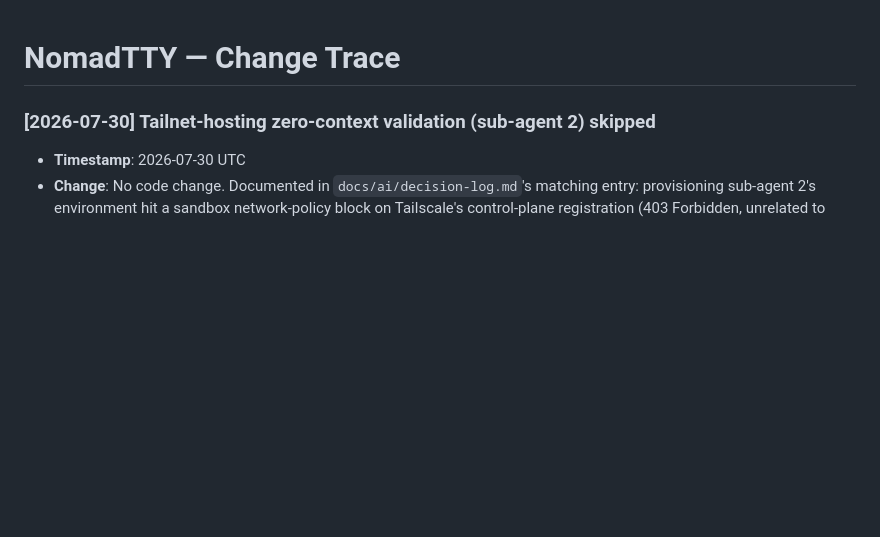
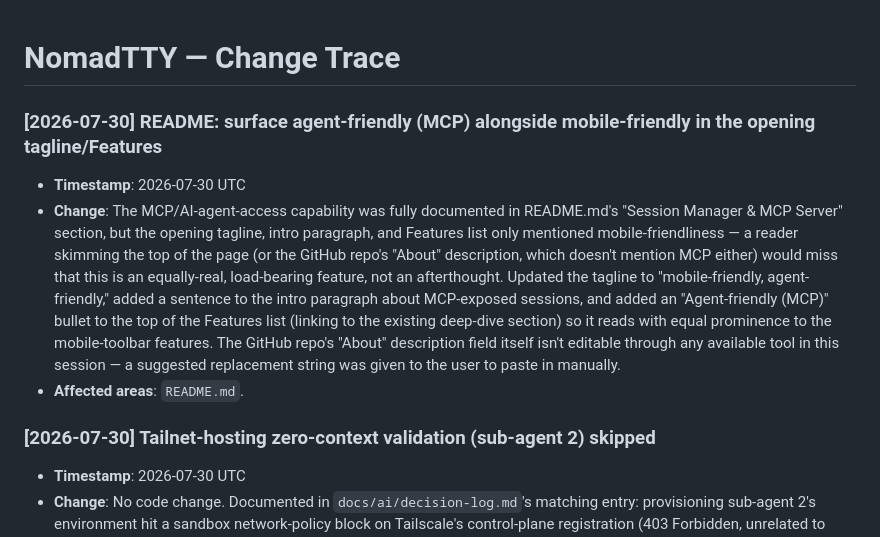
Before and after one commit to shifulegend/nomadtty, a Markdown page: docs/ai/change-trace.md, the part around the change. Drawn GitHub-style; blank space fills up the shorter version.

Commit message:
docs(readme): surface agent-friendly (MCP) alongside mobile-friendly
The opening tagline, intro paragraph, and Features list only mentioned
mobile-friendliness, even though MCP/AI-agent terminal access is an equally
real, fully-documented feature (see the existing "Session Manager & MCP
Server" section). Updated the tagline, added a sentence about MCP-exposed
sessions, and added an "Agent-friendly (MCP)" bullet at the top of Features
so it reads with the same prominence as the mobile toolbar.

Co-Authored-By: Claude Sonnet 5 <noreply@anthropic.com>
Claude-Session: https://claude.ai/code/session_01UCwQaQBwpxT2uNkLP6nXPf

```diff
--- a/docs/ai/change-trace.md
+++ b/docs/ai/change-trace.md
@@ -2,6 +2,21 @@
 <!-- canonical source of truth | newest entries first -->
 <!-- last updated: 2026-07-30 -->
 <!-- add an entry for every notable change: what, why, affected areas, commit -->
+
+### [2026-07-30] README: surface agent-friendly (MCP) alongside mobile-friendly in the opening tagline/Features
+- **Timestamp**: 2026-07-30 UTC
+- **Change**: The MCP/AI-agent-access capability was fully documented in README.md's
+  "Session Manager & MCP Server" section, but the opening tagline, intro paragraph, and
+  Features list only mentioned mobile-friendliness — a reader skimming the top of the
+  page (or the GitHub repo's "About" description, which doesn't mention MCP either) would
+  miss that this is an equally-real, load-bearing feature, not an afterthought. Updated
+  the tagline to "mobile-friendly, agent-friendly," added a sentence to the intro
+  paragraph about MCP-exposed sessions, and added an "Agent-friendly (MCP)" bullet to the
+  top of the Features list (linking to the existing deep-dive section) so it reads with
+  equal prominence to the mobile-toolbar features. The GitHub repo's "About" description
+  field itself isn't editable through any available tool in this session — a suggested
+  replacement string was given to the user to paste in manually.
+- **Affected areas**: `README.md`.
 
 ### [2026-07-30] Tailnet-hosting zero-context validation (sub-agent 2) skipped
 - **Timestamp**: 2026-07-30 UTC
```
Also changed, not shown: README.md (+7 -2 lines).
